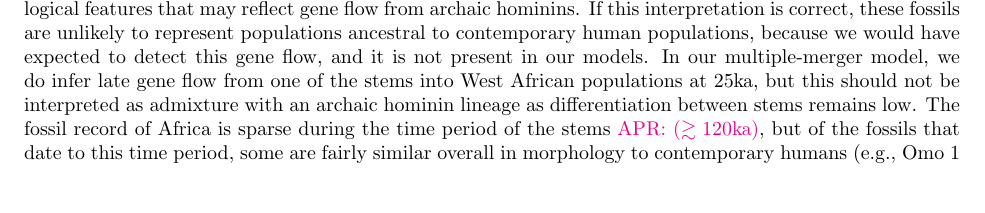
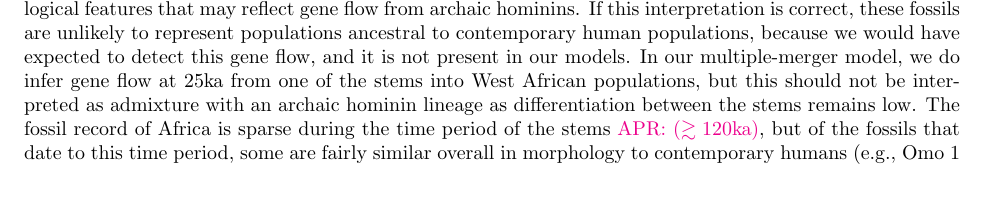
Before and after one commit to apragsdale/african-structure-paper, a LaTeX paper (paper.tex): part of page 7 of 14, cut so that both start at the same text. Compiled offline with pdfLaTeX.

Commit message:
Minor wording change

```diff
--- a/paper.tex
+++ b/paper.tex
@@ -637,9 +637,9 @@ have morphological features that may reflect gene flow from archaic hominins. If
 this interpretation is correct, these fossils are unlikely to represent populations
 ancestral to contemporary human populations, because we would have expected to detect
 this gene flow, and it is not present in our models. In our multiple-merger model, we do
-infer late gene flow from one of the stems into West African populations at 25ka, but
+infer gene flow at 25ka from one of the stems into West African populations, but
 this should not be interpreted as admixture with an archaic hominin lineage as
-differentiation between stems remains low. The fossil record of Africa is
+differentiation between the stems remains low. The fossil record of Africa is
 sparse during the time period of the stems \aprcomment{($\gtrsim120$ka)},
 but of the fossils that date to this time period,
 some are fairly similar overall in morphology to contemporary humans (e.g., Omo 1 from
```
